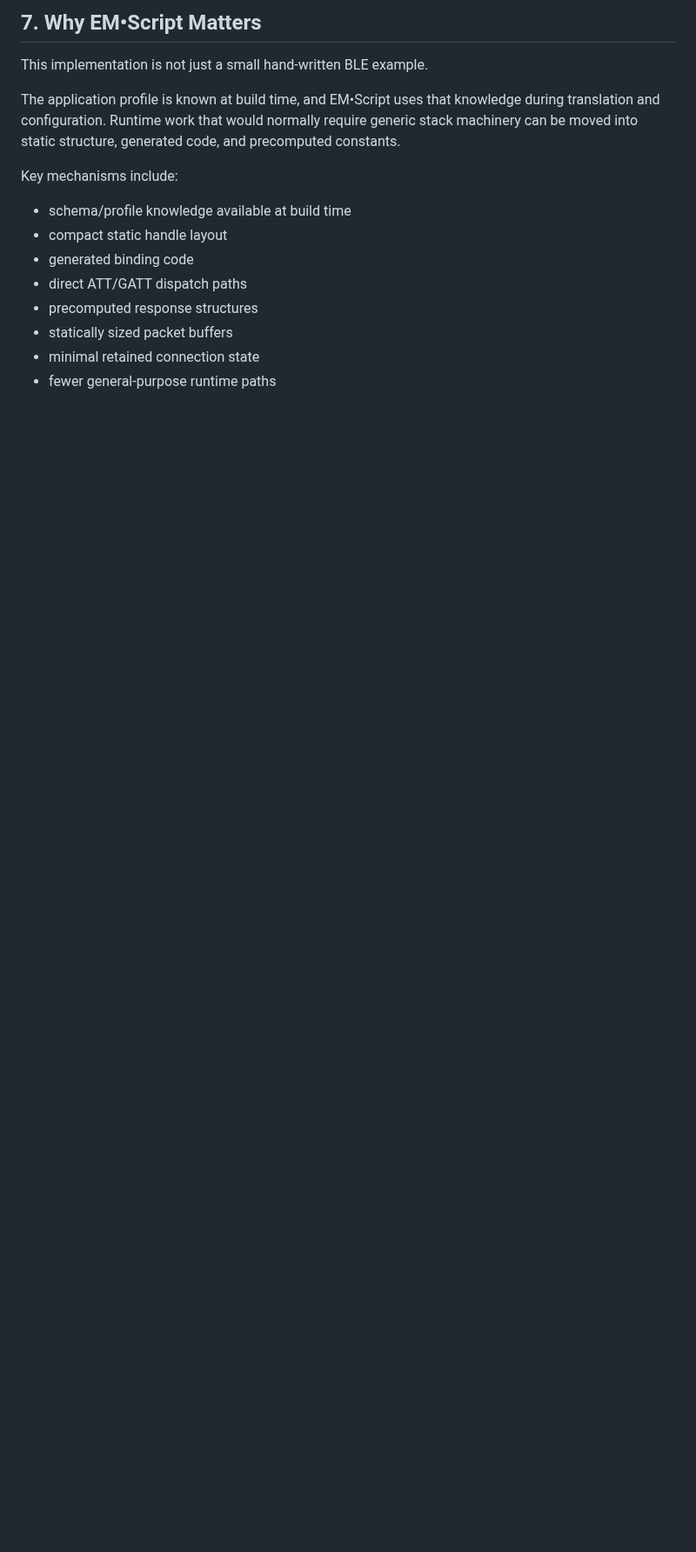
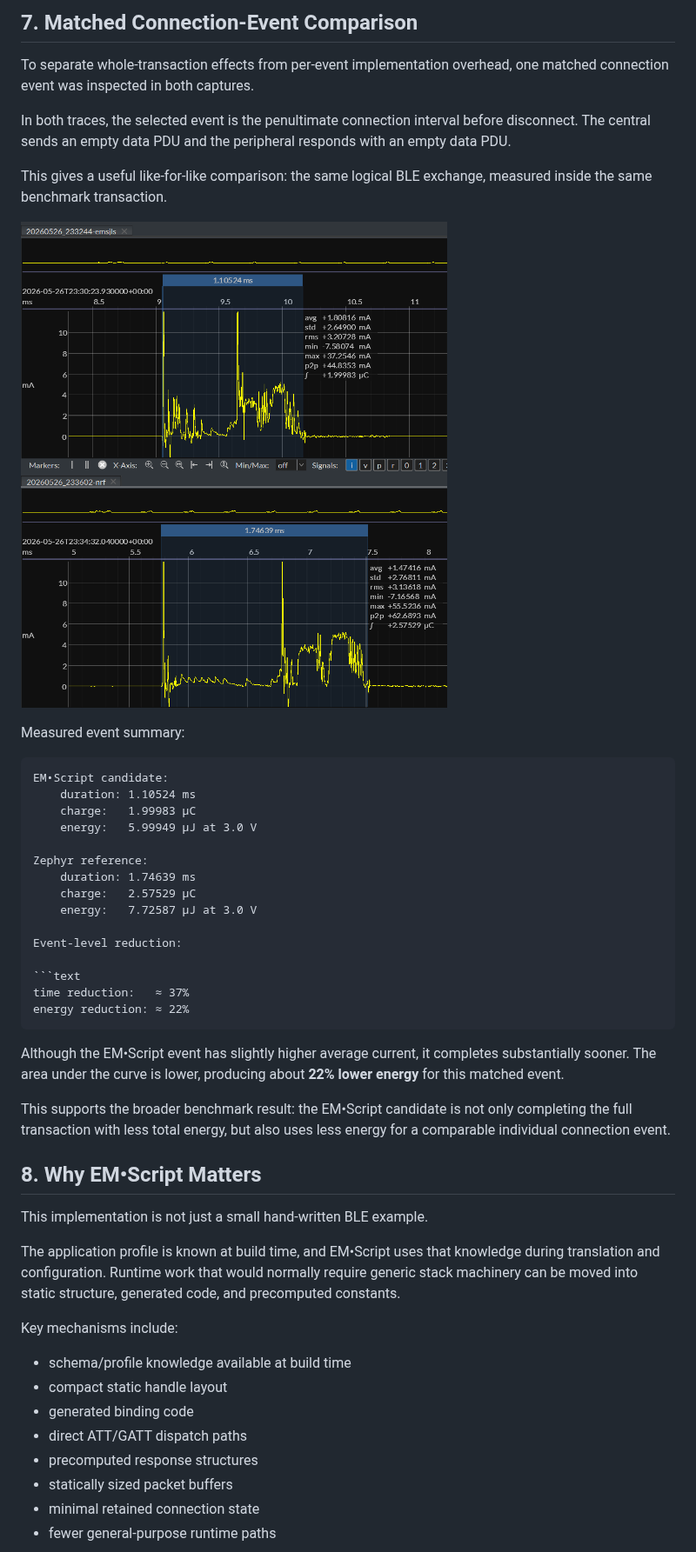
Before and after one commit to em-foundation/bluejoule-gatt, a Markdown page: reports/03-emscript-candidate-implementation.md, the part around one of its changes. Shown at 87% size. Rendered like a GitHub page; pictures changed too: assets/03-event-compare.png (added); blank space fills up the shorter version.

````diff
--- a/reports/03-emscript-candidate-implementation.md
+++ b/reports/03-emscript-candidate-implementation.md
@@ -119,5 +120,39 @@ For this bounded BlueJoule-GATT transaction, the EM•Script candidate is about
 
-## 7. Why EM•Script Matters
+## 7. Matched Connection-Event Comparison
+
+To separate whole-transaction effects from per-event implementation overhead, one matched connection event was inspected in both captures.
+
+In both traces, the selected event is the penultimate connection interval before disconnect. The central sends an empty data PDU and the peripheral responds with an empty data PDU.
+
+This gives a useful like-for-like comparison: the same logical BLE exchange, measured inside the same benchmark transaction.
+
+![Matched connection-event current comparison](../assets/03-event-compare.png)
+
+Measured event summary:
+
+```text
+EM•Script candidate:
+    duration: 1.10524 ms
+    charge:   1.99983 µC
+    energy:   5.99949 µJ at 3.0 V
+
+Zephyr reference:
+    duration: 1.74639 ms
+    charge:   2.57529 µC
+    energy:   7.72587 µJ at 3.0 V
+
+Event-level reduction:
+
+```text
+time reduction:   ≈ 37%
+energy reduction: ≈ 22%
+```
+
+Although the EM•Script event has slightly higher average current, it completes substantially sooner. The area under the curve is lower, producing about **22% lower energy** for this matched event.
+
+This supports the broader benchmark result: the EM•Script candidate is not only completing the full transaction with less total energy, but also uses less energy for a comparable individual connection event.
+
+## 8. Why EM•Script Matters
 
 This implementation is not just a small hand-written BLE example.
 
````
Also changed, not shown: other parts of reports/03-emscript-candidate-implementation.md (+16 -15 lines), reports/02-zephyr-reference-implementation.md (+6 -6 lines), assets/02-current.png, assets/03-current.png.
